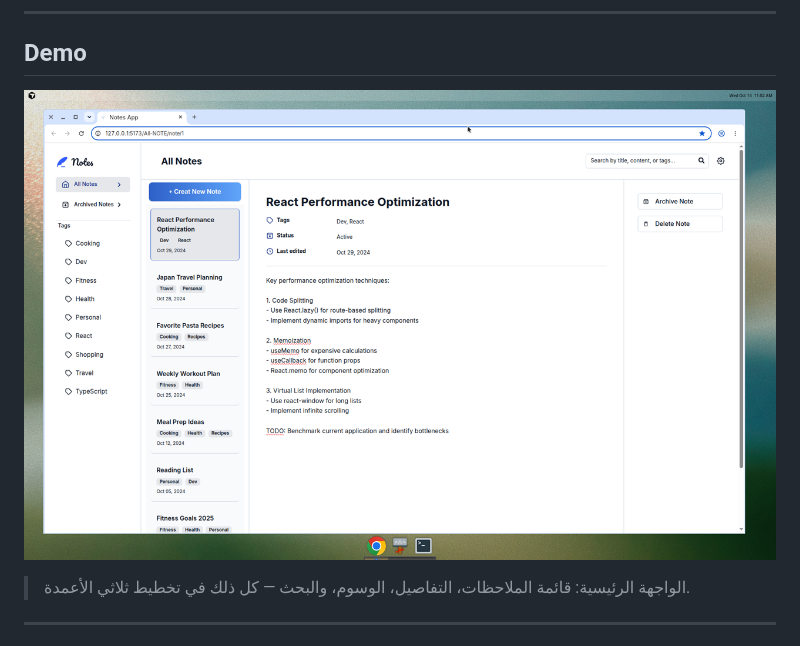
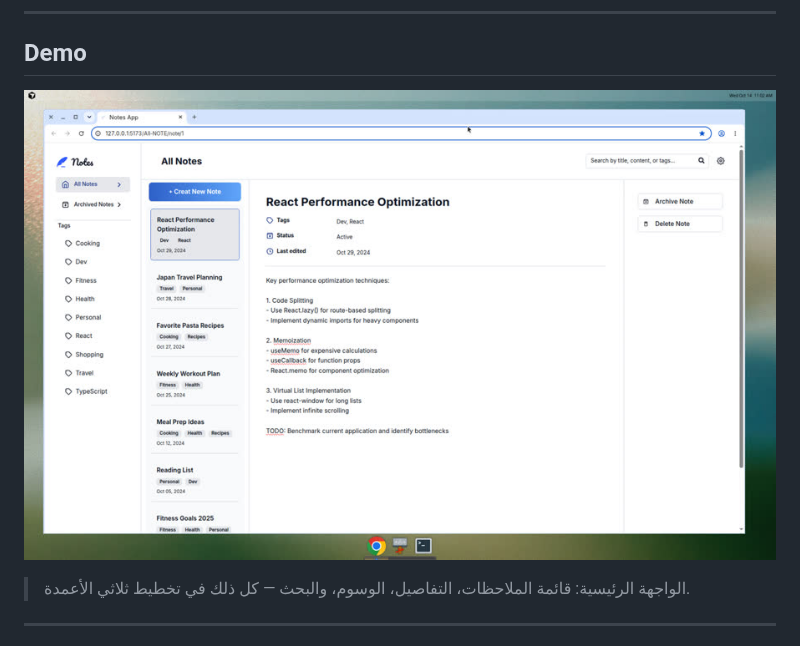
Before and after one commit to saraeyad/Note_App_Website, a Markdown page: README.md, the part around the change. Drawn GitHub-style; pictures changed too: docs/demo-screenshot.jpg (added), docs/demo-screenshot.png (deleted).

Commit message:
Shrink demo screenshot and drop cursor branch prefix
Replace the large PNG with a resized JPEG (~58KB) and rename the
working branch to update-readme-demo-fae4.

Co-authored-by: Sara Ismail <saraeyad@users.noreply.github.com>

```diff
--- a/README.md
+++ b/README.md
@@ -8,7 +8,7 @@
 
 ## Demo
 
-![Notes App Demo](./docs/demo-screenshot.png)
+![Notes App Demo](./docs/demo-screenshot.jpg)
 
 > الواجهة الرئيسية: قائمة الملاحظات، التفاصيل، الوسوم، والبحث — كل ذلك في تخطيط ثلاثي الأعمدة.
 
```
